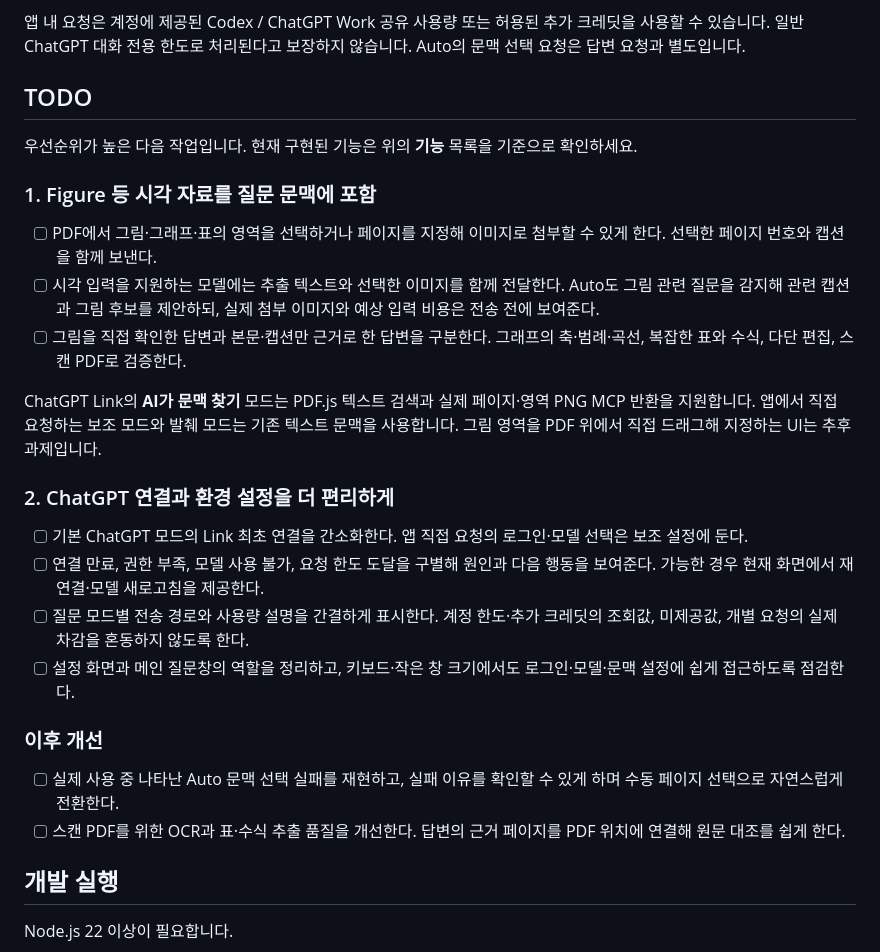
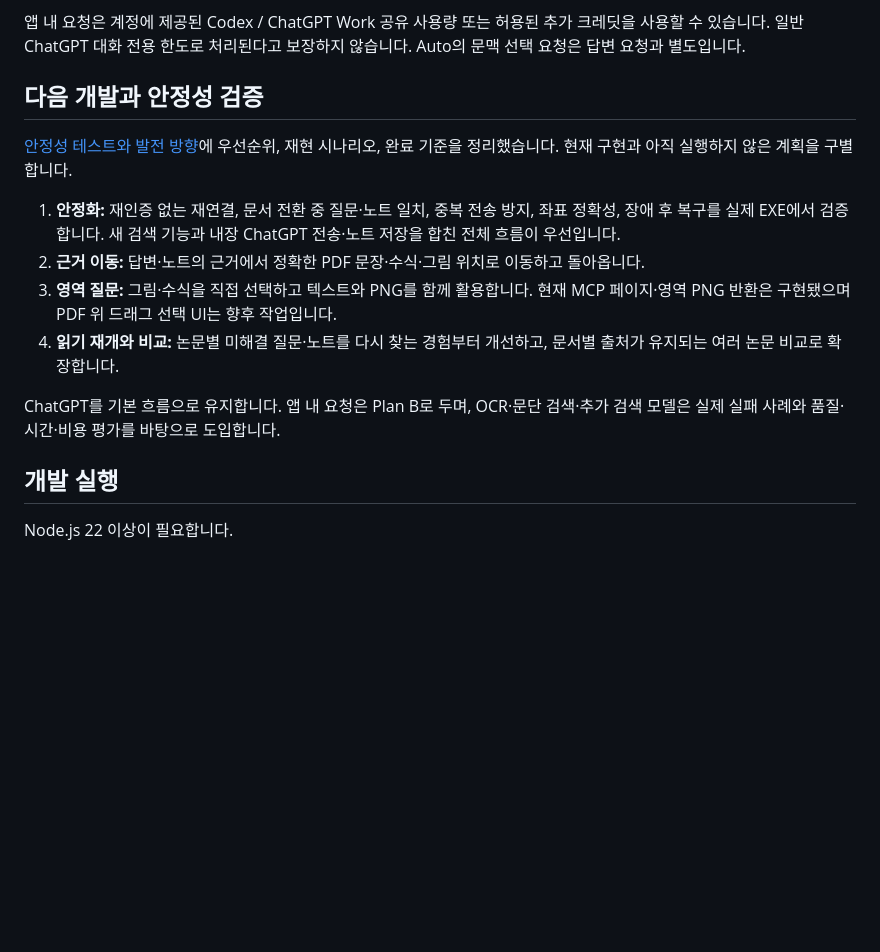
Before and after one commit to tjdgh3946/Agentic-PDF-Reader, a Markdown page: README.md, the part around the change. Rendered like a GitHub page; blank space fills up the shorter version.

```diff
--- a/README.md
+++ b/README.md
@@ -31,29 +31,16 @@ PDF.js 기반 Windows PDF 리더입니다. ChatGPT 대화를 기본 흐름으로
 
 앱 내 요청은 계정에 제공된 Codex / ChatGPT Work 공유 사용량 또는 허용된 추가 크레딧을 사용할 수 있습니다. 일반 ChatGPT 대화 전용 한도로 처리된다고 보장하지 않습니다. Auto의 문맥 선택 요청은 답변 요청과 별도입니다.
 
-## TODO
+## 다음 개발과 안정성 검증
 
-우선순위가 높은 다음 작업입니다. 현재 구현된 기능은 위의 **기능** 목록을 기준으로 확인하세요.
+[안정성 테스트와 발전 방향](docs/QUALITY-AND-ROADMAP.md)에 우선순위, 재현 시나리오, 완료 기준을 정리했습니다. 현재 구현과 아직 실행하지 않은 계획을 구별합니다.
 
-### 1. Figure 등 시각 자료를 질문 문맥에 포함
+1. **안정화:** 재인증 없는 재연결, 문서 전환 중 질문·노트 일치, 중복 전송 방지, 좌표 정확성, 장애 후 복구를 실제 EXE에서 검증합니다. 새 검색 기능과 내장 ChatGPT 전송·노트 저장을 합친 전체 흐름이 우선입니다.
+2. **근거 이동:** 답변·노트의 근거에서 정확한 PDF 문장·수식·그림 위치로 이동하고 돌아옵니다.
+3. **영역 질문:** 그림·수식을 직접 선택하고 텍스트와 PNG를 함께 활용합니다. 현재 MCP 페이지·영역 PNG 반환은 구현됐으며 PDF 위 드래그 선택 UI는 향후 작업입니다.
+4. **읽기 재개와 비교:** 논문별 미해결 질문·노트를 다시 찾는 경험부터 개선하고, 문서별 출처가 유지되는 여러 논문 비교로 확장합니다.
 
-- [ ] PDF에서 그림·그래프·표의 영역을 선택하거나 페이지를 지정해 이미지로 첨부할 수 있게 한다. 선택한 페이지 번호와 캡션을 함께 보낸다.
-- [ ] 시각 입력을 지원하는 모델에는 추출 텍스트와 선택한 이미지를 함께 전달한다. Auto도 그림 관련 질문을 감지해 관련 캡션과 그림 후보를 제안하되, 실제 첨부 이미지와 예상 입력 비용은 전송 전에 보여준다.
-- [ ] 그림을 직접 확인한 답변과 본문·캡션만 근거로 한 답변을 구분한다. 그래프의 축·범례·곡선, 복잡한 표와 수식, 다단 편집, 스캔 PDF로 검증한다.
-
-ChatGPT Link의 **AI가 문맥 찾기** 모드는 PDF.js 텍스트 검색과 실제 페이지·영역 PNG MCP 반환을 지원합니다. 앱에서 직접 요청하는 보조 모드와 발췌 모드는 기존 텍스트 문맥을 사용합니다. 그림 영역을 PDF 위에서 직접 드래그해 지정하는 UI는 추후 과제입니다.
-
-### 2. ChatGPT 연결과 환경 설정을 더 편리하게
-
-- [ ] 기본 ChatGPT 모드의 Link 최초 연결을 간소화한다. 앱 직접 요청의 로그인·모델 선택은 보조 설정에 둔다.
-- [ ] 연결 만료, 권한 부족, 모델 사용 불가, 요청 한도 도달을 구별해 원인과 다음 행동을 보여준다. 가능한 경우 현재 화면에서 재연결·모델 새로고침을 제공한다.
-- [ ] 질문 모드별 전송 경로와 사용량 설명을 간결하게 표시한다. 계정 한도·추가 크레딧의 조회값, 미제공값, 개별 요청의 실제 차감을 혼동하지 않도록 한다.
-- [ ] 설정 화면과 메인 질문창의 역할을 정리하고, 키보드·작은 창 크기에서도 로그인·모델·문맥 설정에 쉽게 접근하도록 점검한다.
-
-### 이후 개선
-
-- [ ] 실제 사용 중 나타난 Auto 문맥 선택 실패를 재현하고, 실패 이유를 확인할 수 있게 하며 수동 페이지 선택으로 자연스럽게 전환한다.
-- [ ] 스캔 PDF를 위한 OCR과 표·수식 추출 품질을 개선한다. 답변의 근거 페이지를 PDF 위치에 연결해 원문 대조를 쉽게 한다.
+ChatGPT를 기본 흐름으로 유지합니다. 앱 내 요청은 Plan B로 두며, OCR·문단 검색·추가 검색 모델은 실제 실패 사례와 품질·시간·비용 평가를 바탕으로 도입합니다.
 
 ## 개발 실행
 
```
Also changed, not shown: docs/DEVELOPMENT-HANDOFF.md (+2 -2 lines), docs/QUALITY-AND-ROADMAP.md (added, +85 -0 lines).
